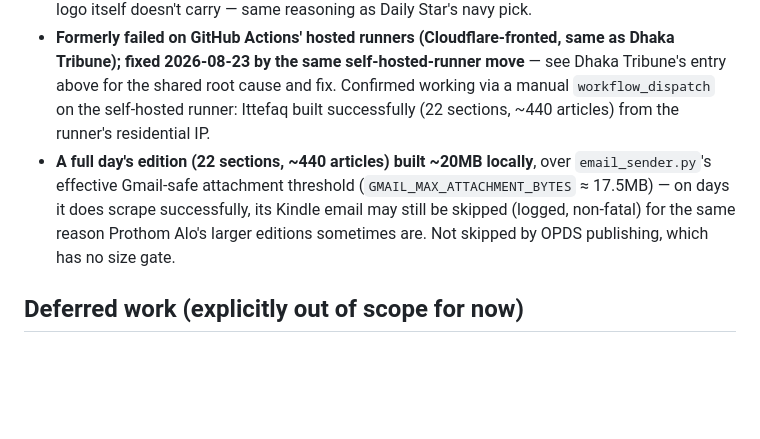
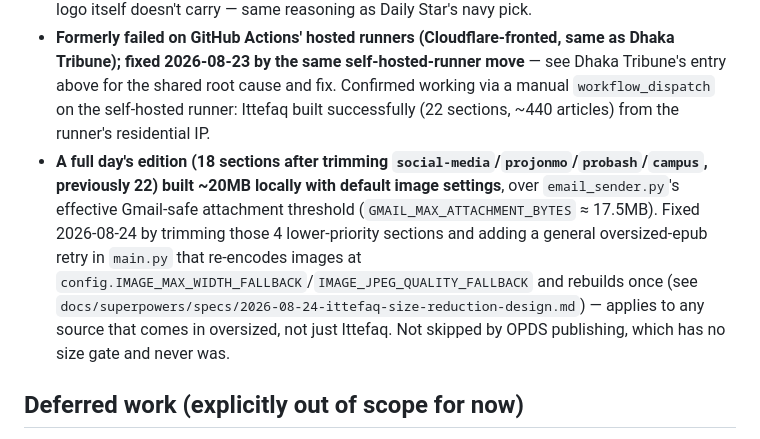
Before and after one commit to mehedibangladeshi/DailyNewspaperPublish, a Markdown page: CONTEXT.md, the part around the change. Rendered like a GitHub page; blank space fills up the shorter version.

```diff
--- a/CONTEXT.md
+++ b/CONTEXT.md
@@ -83,7 +83,7 @@ Found during initial scraping research and while fixing a code review pass — n
 - No paywall/premium signal found (no `isAccessibleForFree` field, no subscription markers in the HTML), so `fetch_article` doesn't special-case anything there.
 - The masthead logo (`cdn.ittefaqbd.com/.../logo.png`, 375×80, `RGBA` with a transparent background) is already a tightly-cropped wordmark needing no `prepare_logo_image` cleanup, like Dhaka Tribune's `logo-en.png`. It's flat monochrome black/white art with no color of its own, so `COVER_ACCENT_COLOR` uses `#ec1c24`, sampled from the live site's own CSS accent rule (a `border-bottom` color used on a homepage banner element) rather than inventing a color the logo itself doesn't carry — same reasoning as Daily Star's navy pick.
 - **Formerly failed on GitHub Actions' hosted runners (Cloudflare-fronted, same as Dhaka Tribune); fixed 2026-08-23 by the same self-hosted-runner move** — see Dhaka Tribune's entry above for the shared root cause and fix. Confirmed working via a manual `workflow_dispatch` on the self-hosted runner: Ittefaq built successfully (22 sections, ~440 articles) from the runner's residential IP.
-- **A full day's edition (22 sections, ~440 articles) built ~20MB locally**, over `email_sender.py`'s effective Gmail-safe attachment threshold (`GMAIL_MAX_ATTACHMENT_BYTES` ≈ 17.5MB) — on days it does scrape successfully, its Kindle email may still be skipped (logged, non-fatal) for the same reason Prothom Alo's larger editions sometimes are. Not skipped by OPDS publishing, which has no size gate.
+- **A full day's edition (18 sections after trimming `social-media`/`projonmo`/`probash`/`campus`, previously 22) built ~20MB locally with default image settings**, over `email_sender.py`'s effective Gmail-safe attachment threshold (`GMAIL_MAX_ATTACHMENT_BYTES` ≈ 17.5MB). Fixed 2026-08-24 by trimming those 4 lower-priority sections and adding a general oversized-epub retry in `main.py` that re-encodes images at `config.IMAGE_MAX_WIDTH_FALLBACK`/`IMAGE_JPEG_QUALITY_FALLBACK` and rebuilds once (see `docs/superpowers/specs/2026-08-24-ittefaq-size-reduction-design.md`) — applies to any source that comes in oversized, not just Ittefaq. Not skipped by OPDS publishing, which has no size gate and never was.
 
 ## Deferred work (explicitly out of scope for now)
 
```
Also changed, not shown: CLAUDE.md (+1 -1 lines).
